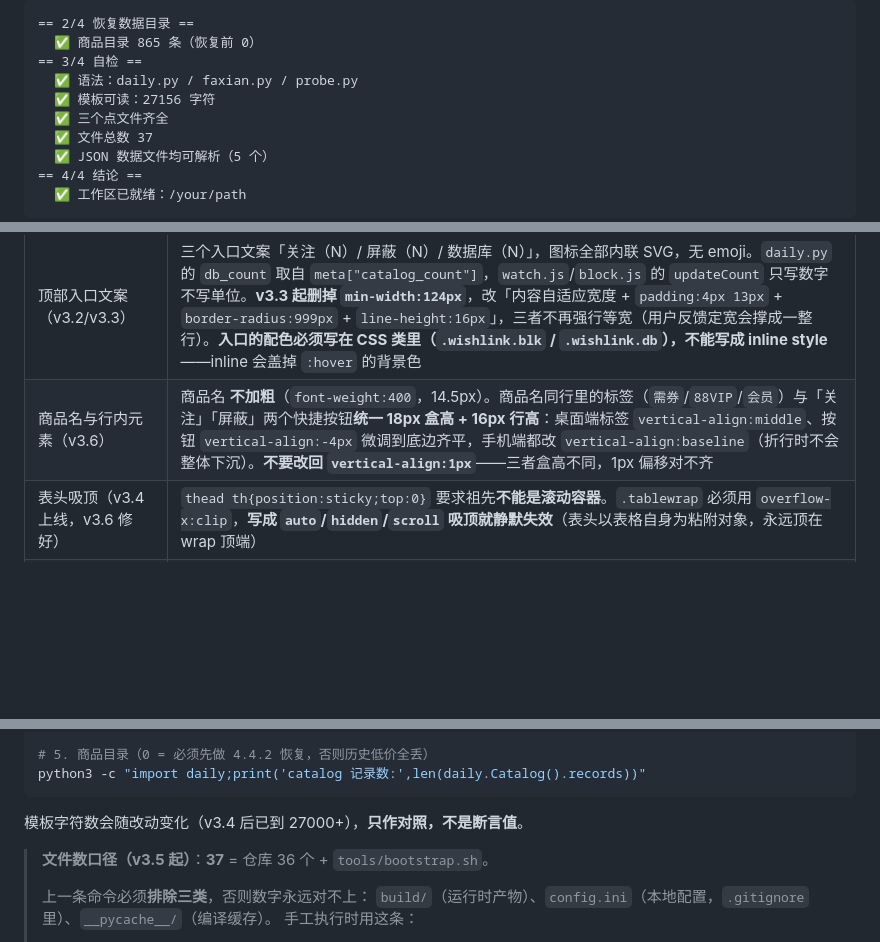
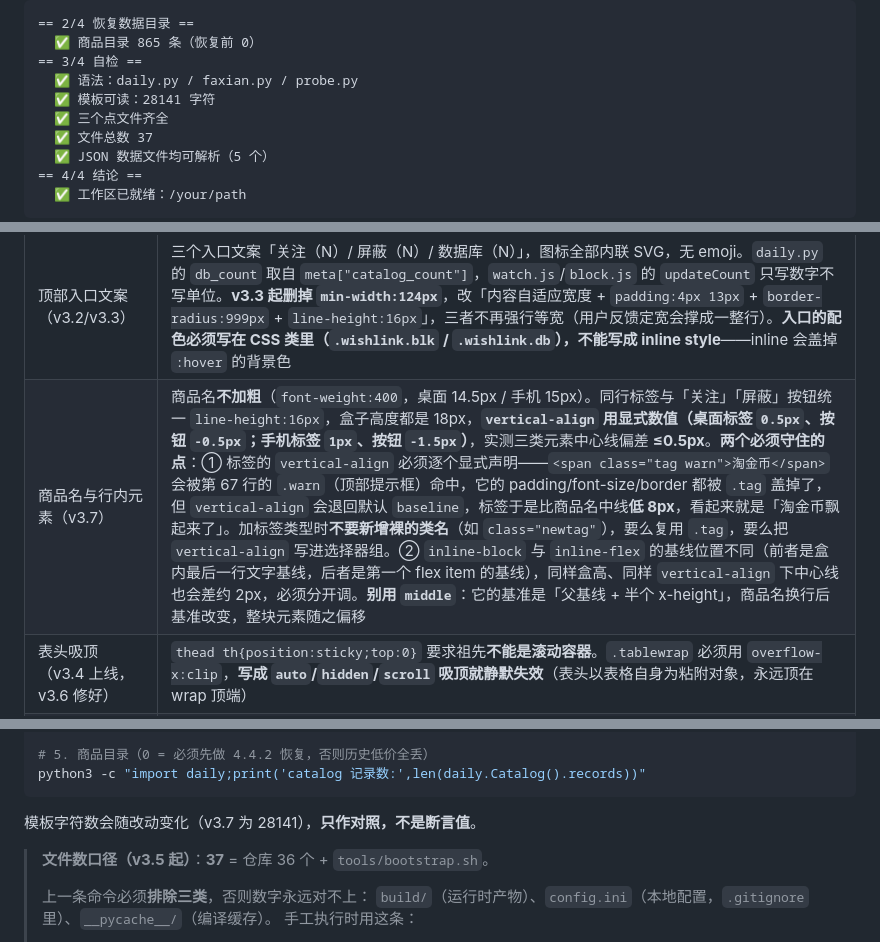
Before and after one commit to elizond0/smzdm-daily, a Markdown page: 部署必读.md, 3 parts joined by grey strips. Drawn GitHub-style; blank space fills up the shorter version.

Commit message:
docs: 部署必读 v3.7（淘金币标签上飘根因 / 价格轴语义与缩短）

````diff
--- a/部署必读.md
+++ b/部署必读.md
@@ -54,7 +54,7 @@ bash tools/bootstrap.sh
   ✅ 商品目录 865 条（恢复前 0）
 == 3/4 自检 ==
   ✅ 语法：daily.py / faxian.py / probe.py
-  ✅ 模板可读：27156 字符
+  ✅ 模板可读：28141 字符
   ✅ 三个点文件齐全
   ✅ 文件总数 37
   ✅ JSON 数据文件均可解析（5 个）
@@ -157,7 +157,7 @@ bash tools/bootstrap.sh
 | 快捷按钮布局（v2.6 / v2.9 改图标） | 日报页每行标题后**行内成对**插入「关注」+「屏蔽」两个小按钮（关注在前），紧跟标签之后、不另起一行；点关注只写 localStorage 待存（到愿望单页保存生效），点屏蔽同理（到屏蔽词页保存生效）。**图标自 v2.9 起用内联 SVG**（星形 / 斜杠圆），不用 emoji——emoji 依赖系统彩色字体，Windows 上偶发渲染成 □；底纹与边框同色系（紫/粉），不再是纯白 |
 | 历史低与标题刷新（v2.7） | ①catalog 命中老记录时**刷新 title/norm** 为最新标题（修复：同一篇帖子被发帖人改标题后，数据库页搜新名字搜不到）；②新增 `low_date` 字段记录历史低点日期，日报「历史低 ¥136（10-22）」带日期，老记录回退用 first 日期 |
 | 顶部入口文案（v3.2/v3.3） | 三个入口文案「关注（N）/ 屏蔽（N）/ 数据库（N）」，图标全部内联 SVG，无 emoji。`daily.py` 的 `db_count` 取自 `meta["catalog_count"]`，`watch.js`/`block.js` 的 `updateCount` 只写数字不写单位。**v3.3 起删掉 `min-width:124px`**，改「内容自适应宽度 + `padding:4px 13px` + `border-radius:999px` + `line-height:16px`」，三者不再强行等宽（用户反馈定宽会撑成一整行）。**入口的配色必须写在 CSS 类里（`.wishlink.blk` / `.wishlink.db`），不能写成 inline style**——inline 会盖掉 `:hover` 的背景色 |
-| 商品名与行内元素（v3.6） | 商品名 **不加粗**（`font-weight:400`，14.5px）。商品名同行里的标签（`需券`/`88VIP`/`会员`）与「关注」「屏蔽」两个快捷按钮**统一 18px 盒高 + 16px 行高**：桌面端标签 `vertical-align:middle`、按钮 `vertical-align:-4px` 微调到底边齐平，手机端都改 `vertical-align:baseline`（折行时不会整体下沉）。**不要改回 `vertical-align:1px`**——三者盒高不同，1px 偏移对不齐 |
+| 商品名与行内元素（v3.7） | 商品名**不加粗**（`font-weight:400`，桌面 14.5px / 手机 15px）。同行标签与「关注」「屏蔽」按钮统一 `line-height:16px`，盒子高度都是 18px，**`vertical-align` 用显式数值（桌面标签 `0.5px`、按钮 `-0.5px`；手机标签 `1px`、按钮 `-1.5px`）**，实测三类元素中心线偏差 **≤0.5px**。**两个必须守住的点**：① 标签的 `vertical-align` 必须逐个显式声明——`<span class="tag warn">淘金币</span>` 会被第 67 行的 `.warn`（顶部提示框）命中，它的 padding/font-size/border 都被 `.tag` 盖掉了，但 `vertical-align` 会退回默认 `baseline`，标签于是比商品名中线**低 8px**，看起来就是「淘金币飘起来了」。加标签类型时**不要新增裸的类名**（如 `class="newtag"`），要么复用 `.tag`，要么把 `vertical-align` 写进选择器组。② `inline-block` 与 `inline-flex` 的基线位置不同（前者是盒内最后一行文字基线，后者是第一个 flex item 的基线），同样盒高、同样 `vertical-align` 下中心线也会差约 2px，必须分开调。**别用 `middle`**：它的基准是「父基线 + 半个 x-height」，商品名换行后基准改变，整块元素随之偏移 |
 | 表头吸顶（v3.4 上线，v3.6 修好） | `thead th{position:sticky;top:0}` 要求祖先**不能是滚动容器**。`.tablewrap` 必须用 `overflow-x:clip`，**写成 `auto`/`hidden`/`scroll` 吸顶就静默失效**（表头以表格自身为粘附对象，永远顶在 wrap 顶端） |
 | 桌面端 UI（v3.1） | 与 v3.0 同一份 `template.html`，桌面基础样式（媒体查询外）整体美化：wrap 1000→1080px、标题 23px、统计卡 25px 数字 + 左侧强调竖条 + 悬停浮起、表格 `border-collapse:separate` 实现 12px 圆角（表头/末行四角单独处理）、表头 11px 灰字、行 padding 13px、悬停浅灰反馈、价格 15.5px/700、折扣条 4px 渐变。四档分辨率实测无横向溢出：1440/1024/768 保持表格，390 自动切卡片 |
 | 手机端 UI（v3.0） | 只改 `template.html` 的 `@media (max-width:700px)` 段，桌面端零影响。卡片化：圆角 13px + 轻阴影、序号做左上小方片、商品名与标签同行流式排布、价格区顶部虚线分隔（价格左 / 折扣右两端对齐）、meta 字号 10px 单行不截断。顶部三个入口（愿望单/屏蔽词/数据库）改为三等分铺满一行；统计四宫格数字加粗放大；图例压成两行小字。实测 390×844 真机视口 `scrollWidth=390`（无横向溢出），桌面 1280 宽回归正常 |
@@ -451,7 +451,7 @@ find . -type f -not -path './.git/*' -not -path './build/*' \
 python3 -c "import daily;print('catalog 记录数:',len(daily.Catalog().records))"
 ```
 
-模板字符数会随改动变化（v3.4 后已到 27000+），**只作对照，不是断言值**。
+模板字符数会随改动变化（v3.7 为 28141），**只作对照，不是断言值**。
 
 > **文件数口径（v3.5 起）**：**37** = 仓库 36 个 + `tools/bootstrap.sh`。
 >
````
Also changed, not shown: other parts of 部署必读.md (+3 -2 lines).
